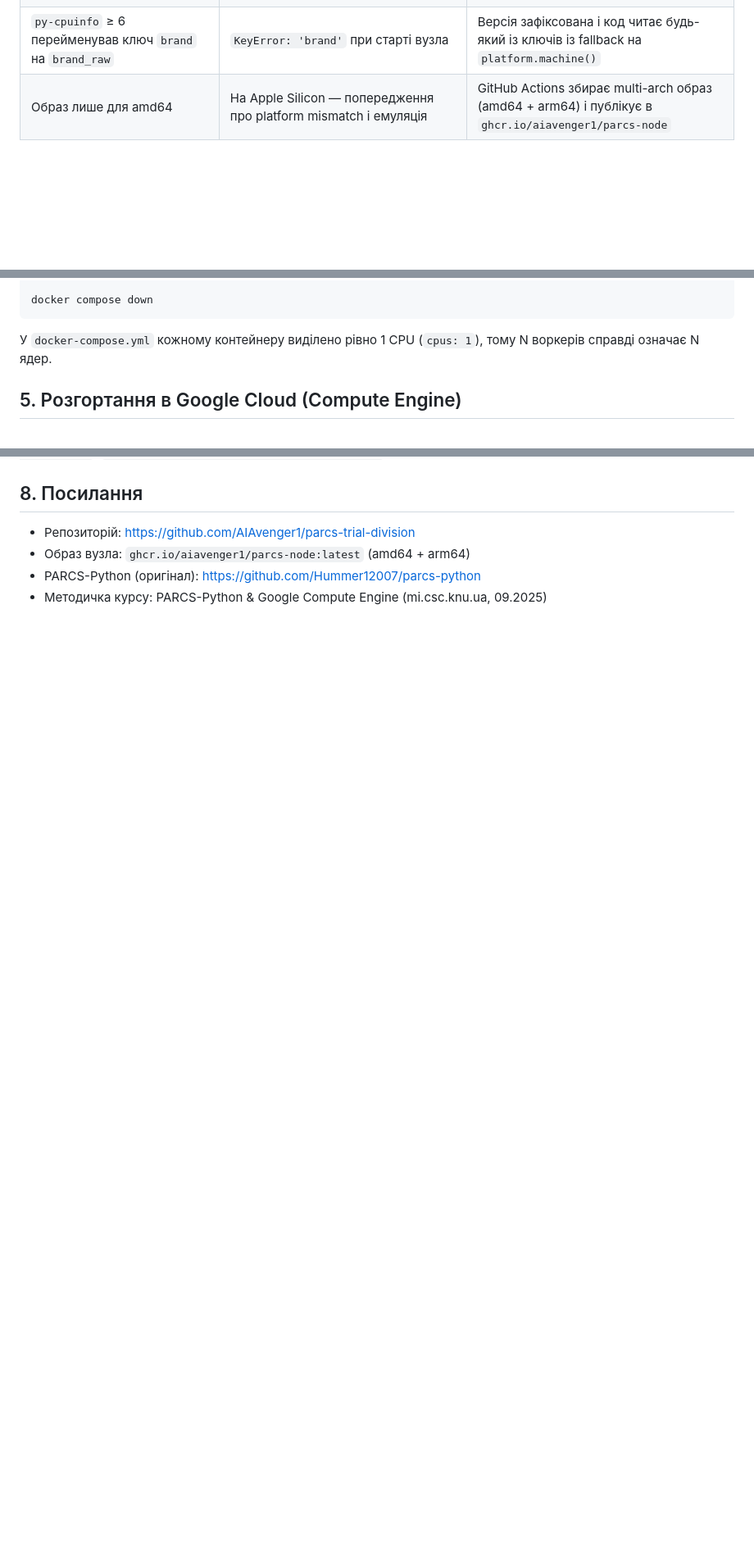
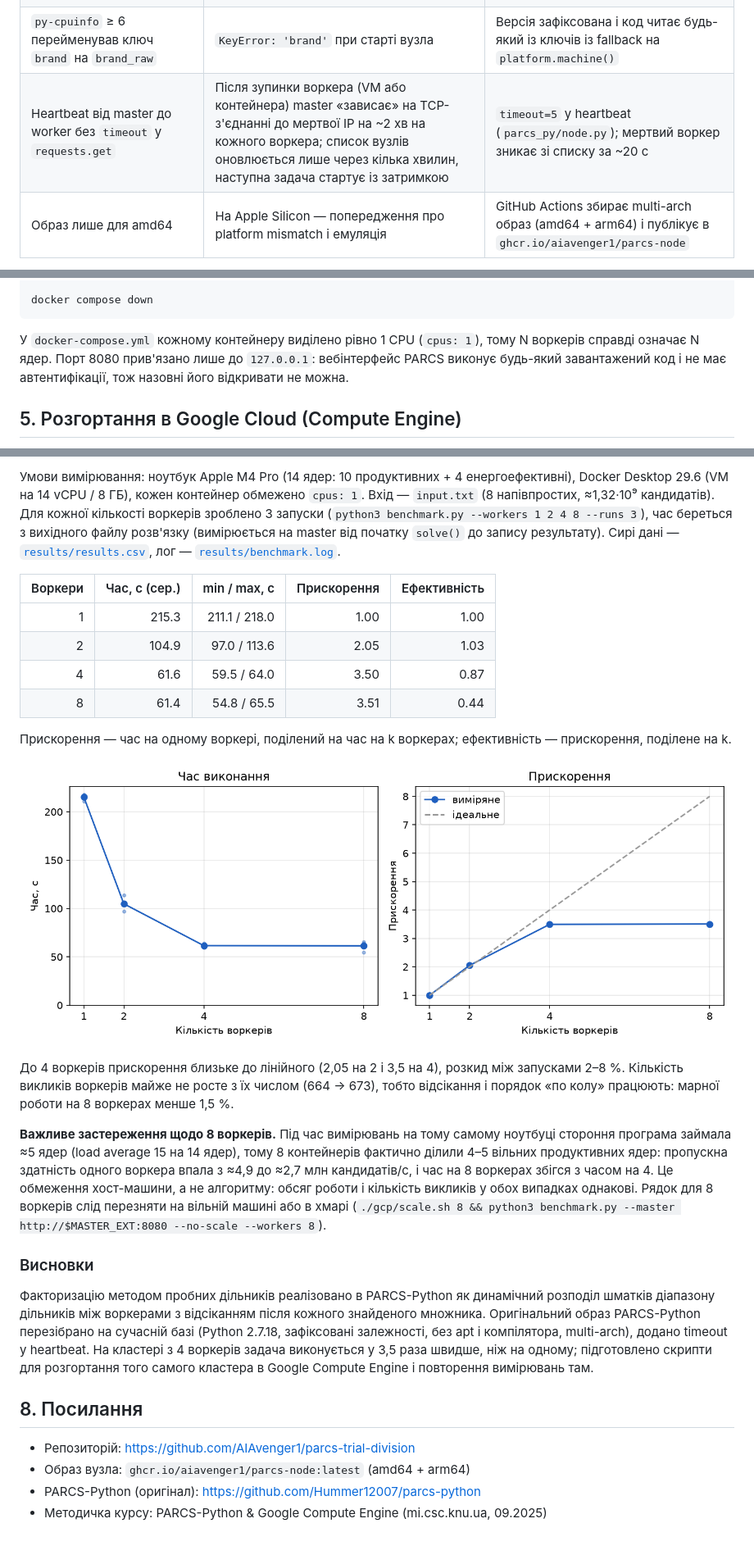
Before and after one commit to AIAvenger1/parcs-trial-division, a Markdown page: README.md, 3 parts joined by grey strips. Shown at 82% size. Rendered like a GitHub page; pictures changed too: results/plot.png (added); blank space fills up the shorter version.

Commit message:
Add benchmark results, plot, screenshots, PDF report; heartbeat timeout; loopback-only UI port

````diff
--- a/README.md
+++ b/README.md
@@ -87,6 +87,7 @@ GCE, але на Apple Silicon він запускається лише чере
 | `requirements.txt` без версій: сучасні Flask 2/3, Jinja2 3, Werkzeug 2, click 8, serpent 1.30.2 — лише для Python 3 | `pip install` падає: `No matching distribution found for serpent==1.30.2`, або Flask імпортується з помилкою | Зафіксовано останні версії з підтримкою 2.7: Pyro4 4.82, serpent 1.28, Flask 1.1.4, Werkzeug 1.0.1, Jinja2 2.11.3, MarkupSafe 1.1.1, itsdangerous 1.1.0, click 7.1.2, requests 2.27.1, py-cpuinfo 5.0.0 |
 | `netifaces` — C-розширення, для py2.7/arm64 немає wheel, потрібен gcc і заголовки Python | збирання падає на `error: command 'gcc' failed` | `network_utils.get_ip()` переписано через `socket` (UDP-connect без надсилання даних); залежність видалено |
 | `py-cpuinfo` ≥ 6 перейменував ключ `brand` на `brand_raw` | `KeyError: 'brand'` при старті вузла | Версія зафіксована і код читає будь-який із ключів із fallback на `platform.machine()` |
+| Heartbeat від master до worker без `timeout` у `requests.get` | Після зупинки воркера (VM або контейнера) master «зависає» на TCP-з'єднанні до мертвої IP на ~2 хв на кожного воркера; список вузлів оновлюється лише через кілька хвилин, наступна задача стартує із затримкою | `timeout=5` у heartbeat (`parcs_py/node.py`); мертвий воркер зникає зі списку за ~20 с |
 | Образ лише для amd64 | На Apple Silicon — попередження про platform mismatch і емуляція | GitHub Actions збирає multi-arch образ (amd64 + arm64) і публікує в `ghcr.io/aiavenger1/parcs-node` |
 
 Після цього `docker build parcs-python/` проходить без apt і компілятора
@@ -110,7 +111,9 @@ docker compose down
 ```
 
 У `docker-compose.yml` кожному контейнеру виділено рівно 1 CPU (`cpus: 1`),
-тому N воркерів справді означає N ядер.
+тому N воркерів справді означає N ядер. Порт 8080 прив'язано лише до
+`127.0.0.1`: вебінтерфейс PARCS виконує будь-який завантажений код і не має
+автентифікації, тож назовні його відкривати не можна.
 
 ## 5. Розгортання в Google Cloud (Compute Engine)
 
@@ -170,3 +200,46 @@ GCE він працює без перезбирання.
+Умови вимірювання: ноутбук Apple M4 Pro (14 ядер: 10 продуктивних + 4
+енергоефективні), Docker Desktop 29.6 (VM на 14 vCPU / 8 ГБ), кожен контейнер
+обмежено `cpus: 1`. Вхід — `input.txt` (8 напівпростих, ≈1,32·10⁹ кандидатів).
+Для кожної кількості воркерів зроблено 3 запуски (`python3 benchmark.py
+--workers 1 2 4 8 --runs 3`), час береться з вихідного файлу розв'язку
+(вимірюється на master від початку `solve()` до запису результату). Сирі дані —
+[`results/results.csv`](results/results.csv), лог — [`results/benchmark.log`](results/benchmark.log).
+
+| Воркери | Час, с (сер.) | min / max, с | Прискорення | Ефективність |
+|---:|---:|---:|---:|---:|
+| 1 | 215.3 | 211.1 / 218.0 | 1.00 | 1.00 |
+| 2 | 104.9 | 97.0 / 113.6 | 2.05 | 1.03 |
+| 4 | 61.6 | 59.5 / 64.0 | 3.50 | 0.87 |
+| 8 | 61.4 | 54.8 / 65.5 | 3.51 | 0.44 |
+
+Прискорення — час на одному воркері, поділений на час на k воркерах;
+ефективність — прискорення, поділене на k.
+
+![Час і прискорення](results/plot.png)
+
+До 4 воркерів прискорення близьке до лінійного (2,05 на 2 і 3,5 на 4), розкид
+між запусками 2–8 %. Кількість викликів воркерів майже не росте з їх числом
+(664 → 673), тобто відсікання і порядок «по колу» працюють: марної роботи на
+8 воркерах менше 1,5 %.
+
+**Важливе застереження щодо 8 воркерів.** Під час вимірювань на тому самому
+ноутбуці стороння програма займала ≈5 ядер (load average 15 на 14 ядер), тому
+8 контейнерів фактично ділили 4–5 вільних продуктивних ядер: пропускна
+здатність одного воркера впала з ≈4,9 до ≈2,7 млн кандидатів/с, і час на 8
+воркерах збігся з часом на 4. Це обмеження хост-машини, а не алгоритму:
+обсяг роботи і кількість викликів у обох випадках однакові. Рядок для 8
+воркерів слід перезняти на вільній машині або в хмарі
+(`./gcp/scale.sh 8 && python3 benchmark.py --master http://$MASTER_EXT:8080 --no-scale --workers 8`).
+
+### Висновки
+
+Факторизацію методом пробних дільників реалізовано в PARCS-Python як динамічний
+розподіл шматків діапазону дільників між воркерами з відсіканням після кожного
+знайденого множника. Оригінальний образ PARCS-Python перезібрано на сучасній
+базі (Python 2.7.18, зафіксовані залежності, без apt і компілятора, multi-arch),
+додано timeout у heartbeat. На кластері з 4 воркерів задача виконується у 3,5
+раза швидше, ніж на одному; підготовлено скрипти для розгортання того самого
+кластера в Google Compute Engine і повторення вимірювань там.
 
 ## 8. Посилання
 
````
Also changed, not shown: other parts of README.md (+28 -1 lines), results/table.md (added, +6 -0 lines), results/screenshots/jobs.png, results/screenshots/workers.png, 7 other files.
